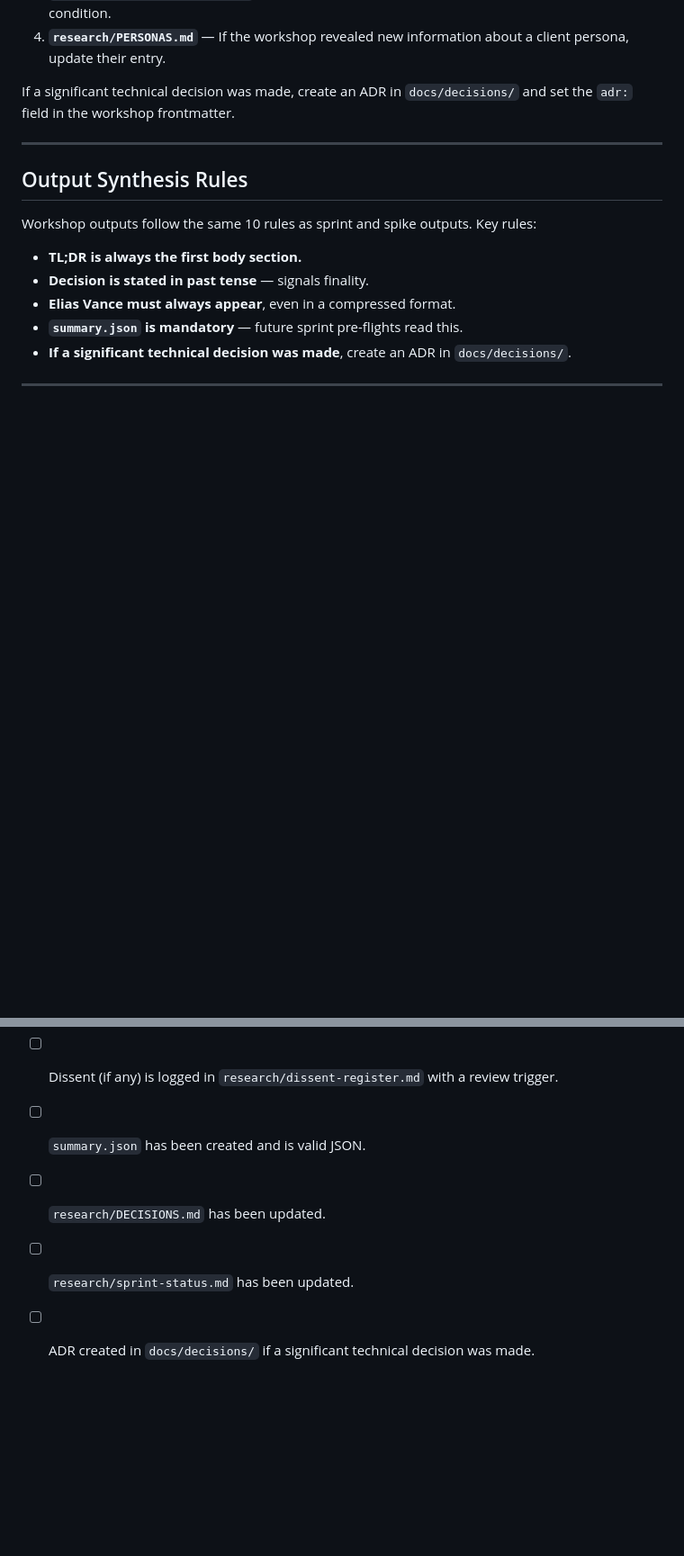
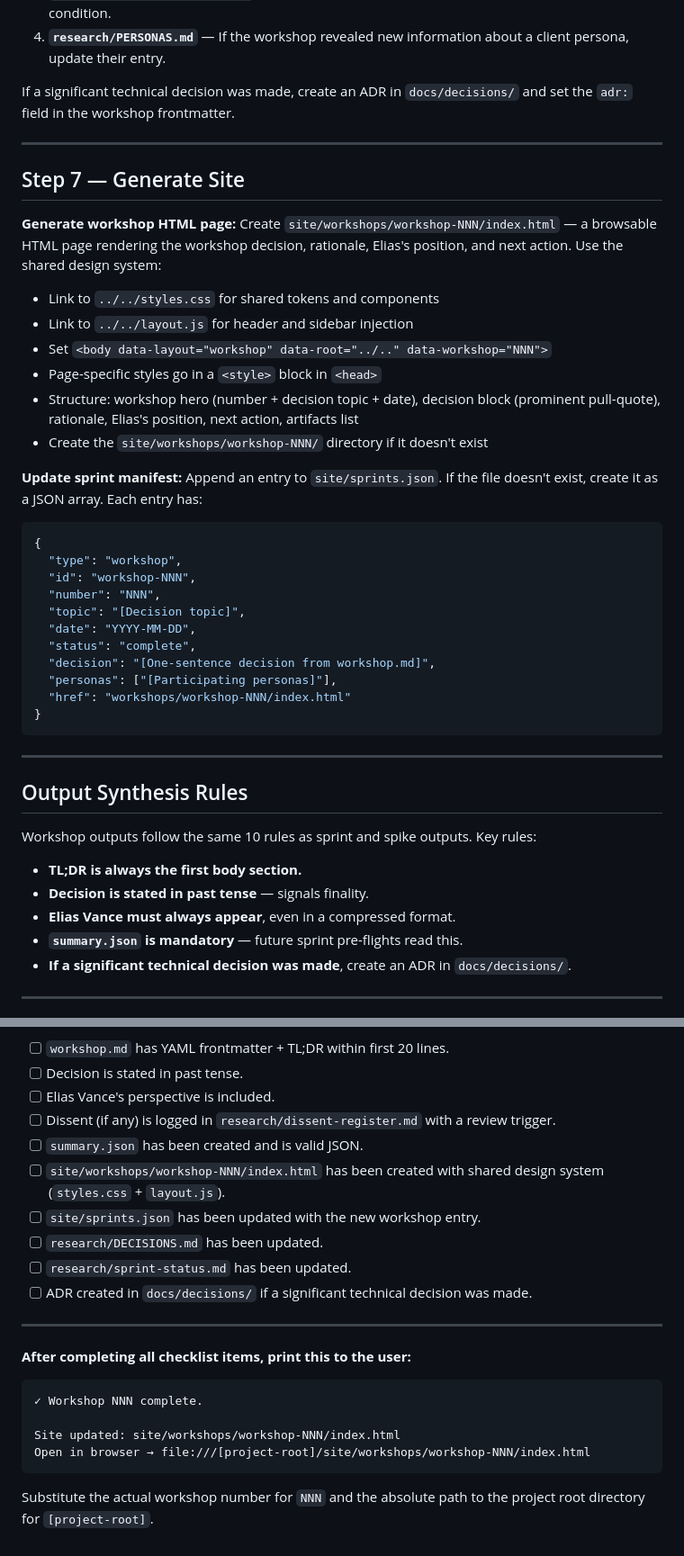
Before and after one commit to bysixteen/project-squad, a Markdown page: .claude/commands/create-workshop.md, 2 parts joined by grey strips. Shown at 90% size. Rendered like a GitHub page; blank space fills up the shorter version.

Commit message:
feat: add site generation to workshop and closing link output to all commands (#7)
Workshops now generate site/workshops/workshop-NNN/index.html and update
site/sprints.json, matching the existing sprint and spike site generation.
All three commands (sprint, spike, workshop) now print a file:// browser
link at the end so users can immediately open the generated site page.

Co-authored-by: Claude Sonnet 4.6 <noreply@anthropic.com>

````diff
--- a/.claude/commands/create-workshop.md
+++ b/.claude/commands/create-workshop.md
@@ -250,6 +250,33 @@ If a significant technical decision was made, create an ADR in `docs/decisions/`
 
 ---
 
+## Step 7 — Generate Site
+
+**Generate workshop HTML page:** Create `site/workshops/workshop-NNN/index.html` — a browsable HTML page rendering the workshop decision, rationale, Elias's position, and next action. Use the shared design system:
+- Link to `../../styles.css` for shared tokens and components
+- Link to `../../layout.js` for header and sidebar injection
+- Set `<body data-layout="workshop" data-root="../.." data-workshop="NNN">`
+- Page-specific styles go in a `<style>` block in `<head>`
+- Structure: workshop hero (number + decision topic + date), decision block (prominent pull-quote), rationale, Elias's position, next action, artifacts list
+- Create the `site/workshops/workshop-NNN/` directory if it doesn't exist
+
+**Update sprint manifest:** Append an entry to `site/sprints.json`. If the file doesn't exist, create it as a JSON array. Each entry has:
+```json
+{
+  "type": "workshop",
+  "id": "workshop-NNN",
+  "number": "NNN",
+  "topic": "[Decision topic]",
+  "date": "YYYY-MM-DD",
+  "status": "complete",
+  "decision": "[One-sentence decision from workshop.md]",
+  "personas": ["[Participating personas]"],
+  "href": "workshops/workshop-NNN/index.html"
+}
+```
+
+---
+
 ## Output Synthesis Rules
 
 Workshop outputs follow the same 10 rules as sprint and spike outputs. Key rules:
@@ -271,6 +298,21 @@ After completing the workshop, verify:
 - [ ] Elias Vance's perspective is included.
 - [ ] Dissent (if any) is logged in `research/dissent-register.md` with a review trigger.
 - [ ] `summary.json` has been created and is valid JSON.
+- [ ] `site/workshops/workshop-NNN/index.html` has been created with shared design system (`styles.css` + `layout.js`).
+- [ ] `site/sprints.json` has been updated with the new workshop entry.
 - [ ] `research/DECISIONS.md` has been updated.
 - [ ] `research/sprint-status.md` has been updated.
 - [ ] ADR created in `docs/decisions/` if a significant technical decision was made.
+
+---
+
+**After completing all checklist items, print this to the user:**
+
+```
+✓ Workshop NNN complete.
+
+Site updated: site/workshops/workshop-NNN/index.html
+Open in browser → file:///[project-root]/site/workshops/workshop-NNN/index.html
+```
+
+Substitute the actual workshop number for `NNN` and the absolute path to the project root directory for `[project-root]`.
````
Also changed, not shown: .claude/commands/create-spike.md (+13 -0 lines), .claude/commands/create-sprint.md (+13 -0 lines).
